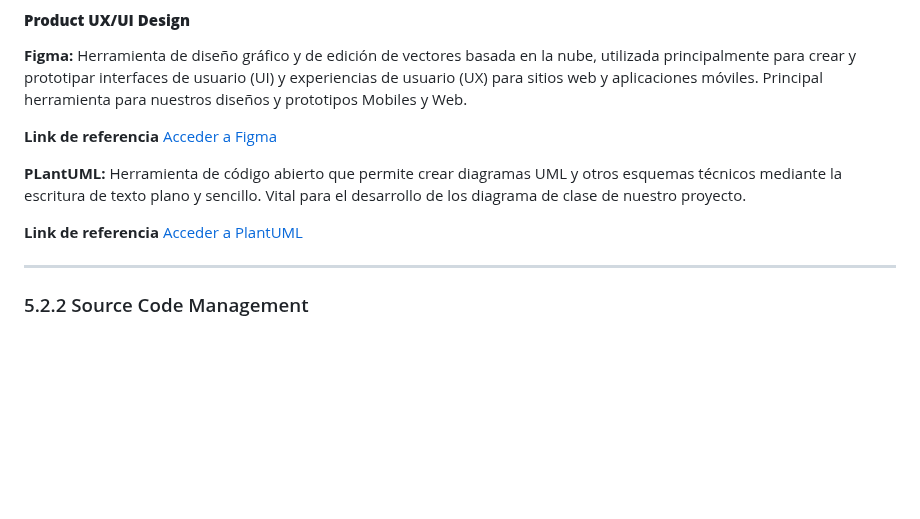
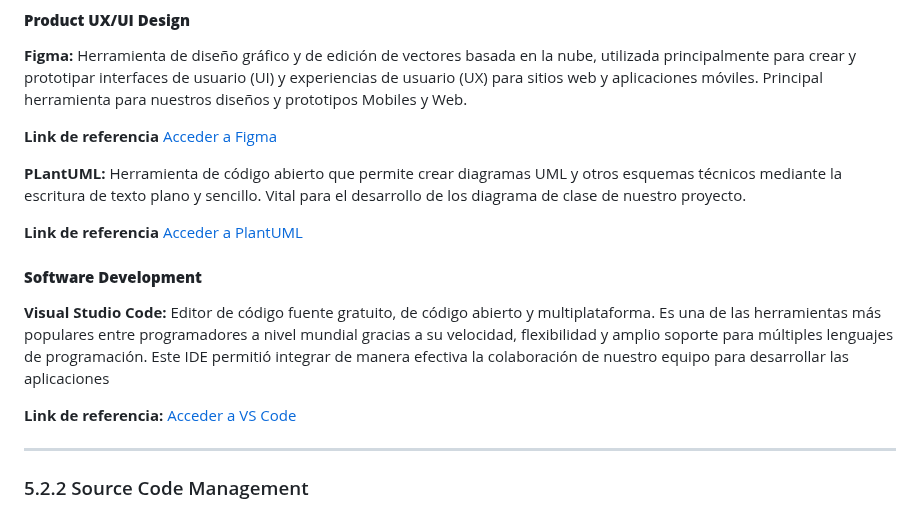
Before and after one commit to Hampcoders-Fundamentos/project-document, a Markdown page: report/50-cap5-product-implementation-validation-&-deployment.md, the part around the change. Drawn GitHub-style; blank space fills up the shorter version.

Commit message:
Software Development added to document

```diff
--- a/report/50-cap5-product-implementation-validation-&-deployment.md
+++ b/report/50-cap5-product-implementation-validation-&-deployment.md
@@ -39,6 +39,14 @@ Herramienta de código abierto que permite crear diagramas UML y otros esquemas
 
 **Link de referencia**
 [Acceder a PlantUML](https://plantuml.com)
+
+#### **Software Development**
+
+**Visual Studio Code:**
+Editor de código fuente gratuito, de código abierto y multiplataforma. Es una de las herramientas más populares entre programadores a nivel mundial gracias a su velocidad, flexibilidad y amplio soporte para múltiples lenguajes de programación. Este IDE permitió integrar de manera efectiva la colaboración de nuestro equipo para desarrollar las aplicaciones
+
+**Link de referencia:**
+[Acceder a VS Code](https://code.visualstudio.com)
 
 ---
 
```
